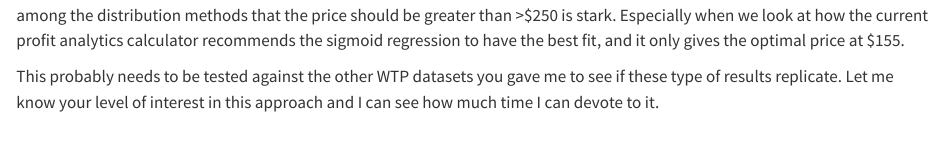
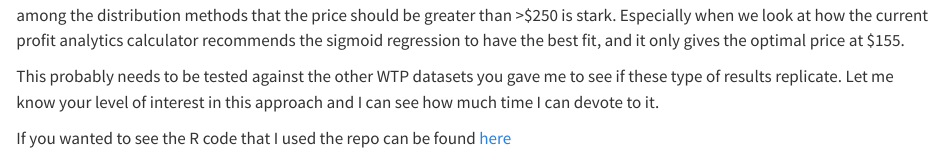
Before and after one commit to probably-jaden/Distributional-Demand-Curves, a Quarto document (index.qmd): the page in a window 1100 px wide, from 2640 px down. Rendered offline with R 4.5, knitr and Pandoc in place of Quarto, with nearby package versions; some code elsewhere in the file could not run offline.

Commit message:
add repo hyperlink

```diff
--- a/index.qmd
+++ b/index.qmd
@@ -349,3 +349,5 @@ I compared the optimal profitability price to what your current calculator/websi
 Admittedly the differences between log-normal best price and the weibull best price are quite big. But I think the consensus among the distribution methods that the price should be greater than \>\$250 is stark. Especially when we look at how the current profit analytics calculator recommends the sigmoid regression to have the best fit, and it only gives the optimal price at \$155.
 
 This probably needs to be tested against the other WTP datasets you gave me to see if these type of results replicate. Let me know your level of interest in this approach and I can see how much time I can devote to it.
+
+If you wanted to see the R code that I used the repo can be found [here](https://github.com/probably-jaden/Distributional-Demand-Curves/blob/main/index.qmd)
```
